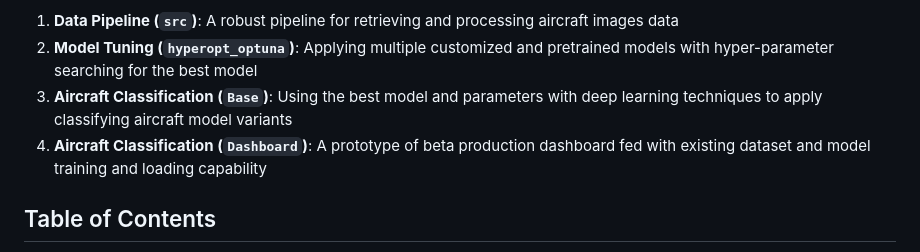
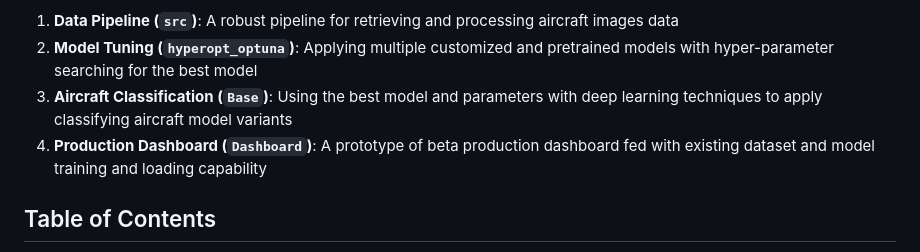
Before and after one commit to mabbts/CV_aircraft_classifier_capstone_project, a Markdown page: README.md, the part around the change. GitHub-like rendering.

```diff
--- a/README.md
+++ b/README.md
@@ -22,7 +22,7 @@ This project is a comprehensive system for retrieving, processing, analyzing, an
 1. **Data Pipeline (`src`)**: A robust pipeline for retrieving and processing aircraft images data
 2. **Model Tuning (`hyperopt_optuna`)**: Applying multiple customized and pretrained models with hyper-parameter searching for the best model
 3. **Aircraft Classification (`Base`)**: Using the best model and parameters with deep learning techniques to apply classifying aircraft model variants
-4. **Aircraft Classification (`Dashboard`)**: A prototype of beta production dashboard fed with existing dataset and model training and loading capability
+4. **Production Dashboard (`Dashboard`)**: A prototype of beta production dashboard fed with existing dataset and model training and loading capability
 
 ## Table of Contents
 - [Project Overview](#project-overview)
```
